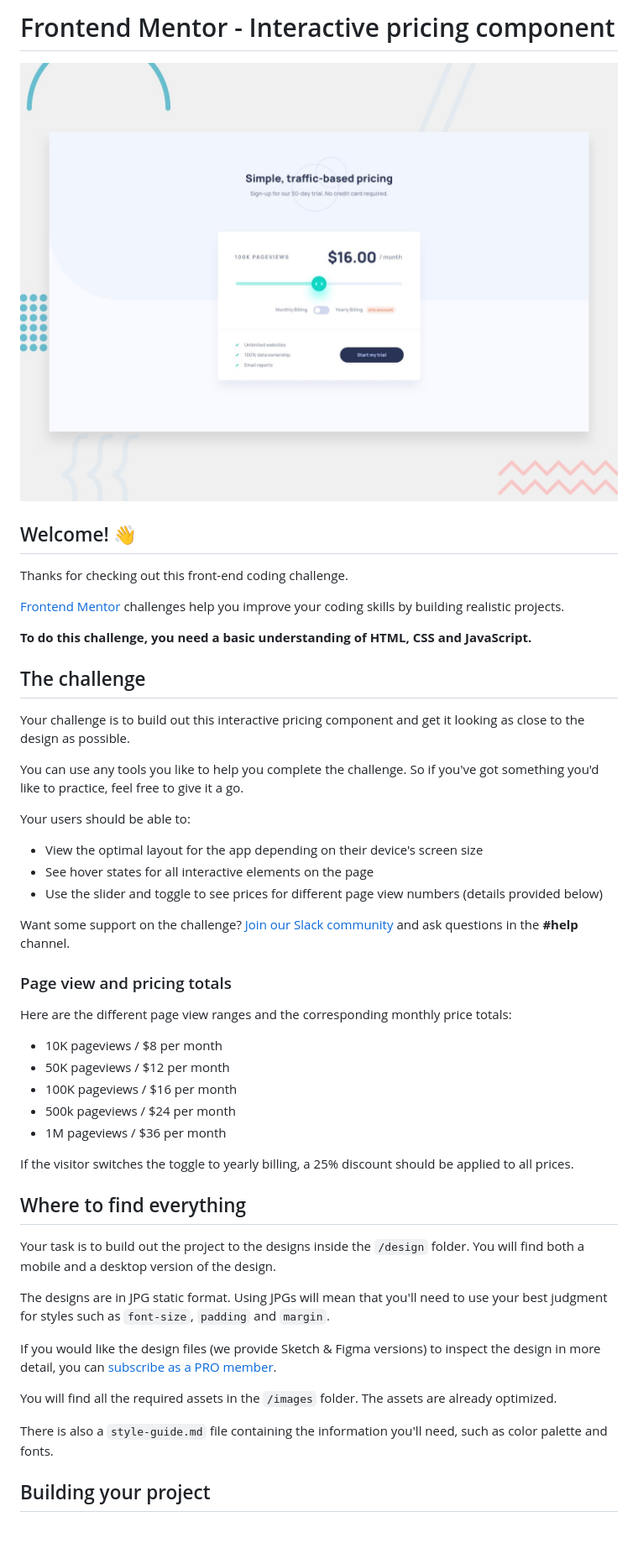
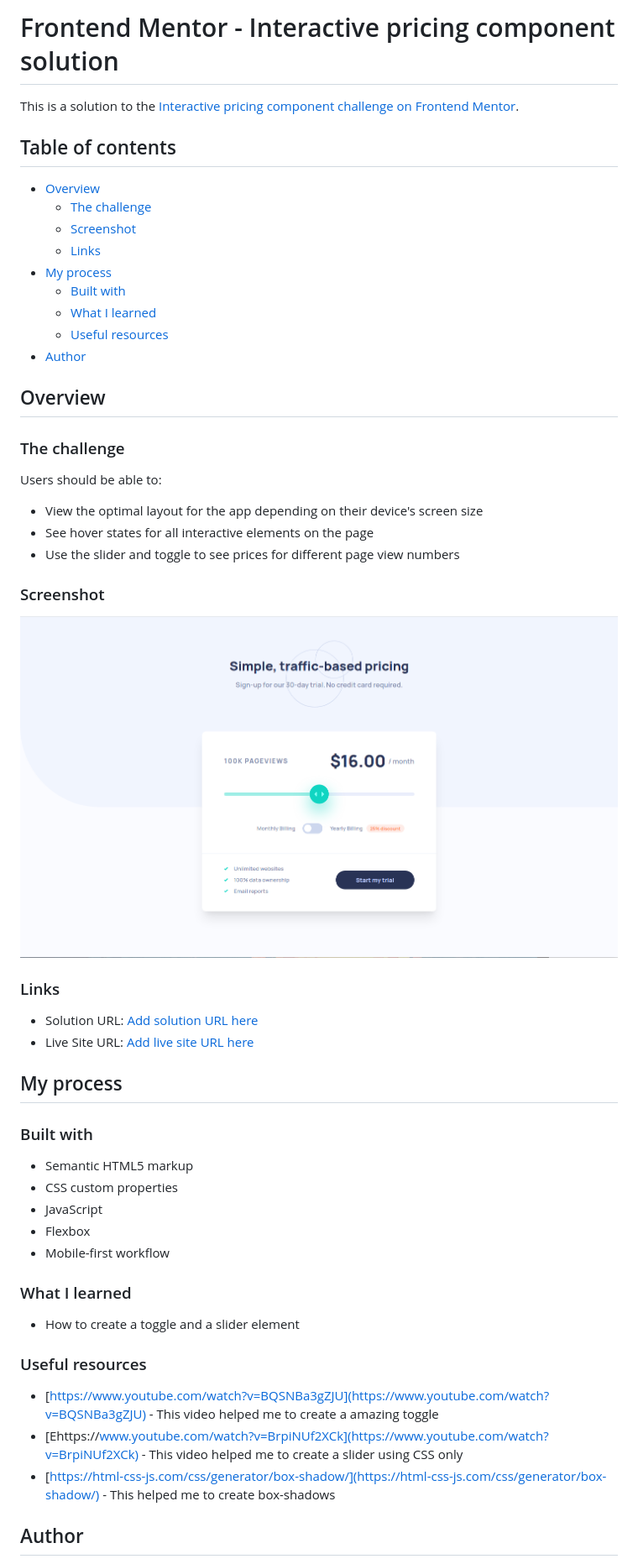
Before and after one commit to GabrielFMPinheiro/Interactive-pricing-component, a Markdown page: README.md, the part around the change printed below. Shown: that part at 84% size. GitHub-like rendering; pictures changed too: design/my_project_desktop.png (added); blank space fills up the shorter version.

Commit message:
doc: creating README.md

```diff
--- a/README.md
+++ b/README.md
@@ -1,52 +1,58 @@
-# Frontend Mentor - Interactive pricing component
+# Frontend Mentor - Interactive pricing component solution
 
-![Design preview for the Interactive pricing component coding challenge](./design/desktop-preview.jpg)
+This is a solution to the [Interactive pricing component challenge on Frontend Mentor](https://www.frontendmentor.io/challenges/interactive-pricing-component-t0m8PIyY8).
 
-## Welcome! 👋
+## Table of contents
 
-Thanks for checking out this front-end coding challenge.
+- [Overview](#overview)
+  - [The challenge](#the-challenge)
+  - [Screenshot](#screenshot)
+  - [Links](#links)
+- [My process](#my-process)
+  - [Built with](#built-with)
+  - [What I learned](#what-i-learned)
+  - [Useful resources](#useful-resources)
+- [Author](#author)
 
-[Frontend Mentor](https://www.frontendmentor.io) challenges help you improve your coding skills by building realistic projects.
+## Overview
 
-**To do this challenge, you need a basic understanding of HTML, CSS and JavaScript.**
+### The challenge
 
-## The challenge
-
-Your challenge is to build out this interactive pricing component and get it looking as close to the design as possible.
-
-You can use any tools you like to help you complete the challenge. So if you've got something you'd like to practice, feel free to give it a go.
-
-Your users should be able to:
+Users should be able to:
 
 - View the optimal layout for the app depending on their device's screen size
 - See hover states for all interactive elements on the page
-- Use the slider and toggle to see prices for different page view numbers (details provided below)
+- Use the slider and toggle to see prices for different page view numbers
 
-Want some support on the challenge? [Join our Slack community](https://www.frontendmentor.io/slack) and ask questions in the **#help** channel.
+### Screenshot
 
-### Page view and pricing totals
+![](./design/my_project_desktop.png)
+[](./design/my_project_mobile.png)
 
-Here are the different page view ranges and the corresponding monthly price totals:
+### Links
 
-- 10K pageviews / $8 per month
-- 50K pageviews / $12 per month
-- 100K pageviews / $16 per month
-- 500k pageviews / $24 per month
-- 1M pageviews / $36 per month
+- Solution URL: [Add solution URL here](https://your-solution-url.com)
+- Live Site URL: [Add live site URL here](https://your-live-site-url.com)
 
-If the visitor switches the toggle to yearly billing, a 25% discount should be applied to all prices.
+## My process
 
-## Where to find everything
+### Built with
 
-Your task is to build out the project to the designs inside the `/design` folder. You will find both a mobile and a desktop version of the design.
+- Semantic HTML5 markup
+- CSS custom properties
+- JavaScript
+- Flexbox
+- Mobile-first workflow
 
-The designs are in JPG static format. Using JPGs will mean that you'll need to use your best judgment for styles such as `font-size`, `padding` and `margin`.
+### What I learned
 
-If you would like the design files (we provide Sketch & Figma versions) to inspect the design in more detail, you can [subscribe as a PRO member](https://www.frontendmentor.io/pro).
+- How to create a toggle and a slider element
 
-You will find all the required assets in the `/images` folder. The assets are already optimized.
+### Useful resources
 
-There is also a `style-guide.md` file containing the information you'll need, such as color palette and fonts.
+- [https://www.youtube.com/watch?v=BQSNBa3gZJU](https://www.youtube.com/watch?v=BQSNBa3gZJU) - This video helped me to create a amazing toggle
+- [Ehttps://www.youtube.com/watch?v=BrpiNUf2XCk](https://www.youtube.com/watch?v=BrpiNUf2XCk) - This video helped me to create a slider using CSS only
+- [https://html-css-js.com/css/generator/box-shadow/](https://html-css-js.com/css/generator/box-shadow/) - This helped me to create box-shadows
 
-## Building your project
+## Author
 
```
Also changed, not shown: other parts of README.md (+3 -53 lines), README-template.md (deleted, +0 -112 lines), style-guide.md (deleted, +0 -38 lines), design/my_project_mobile.png (added).
